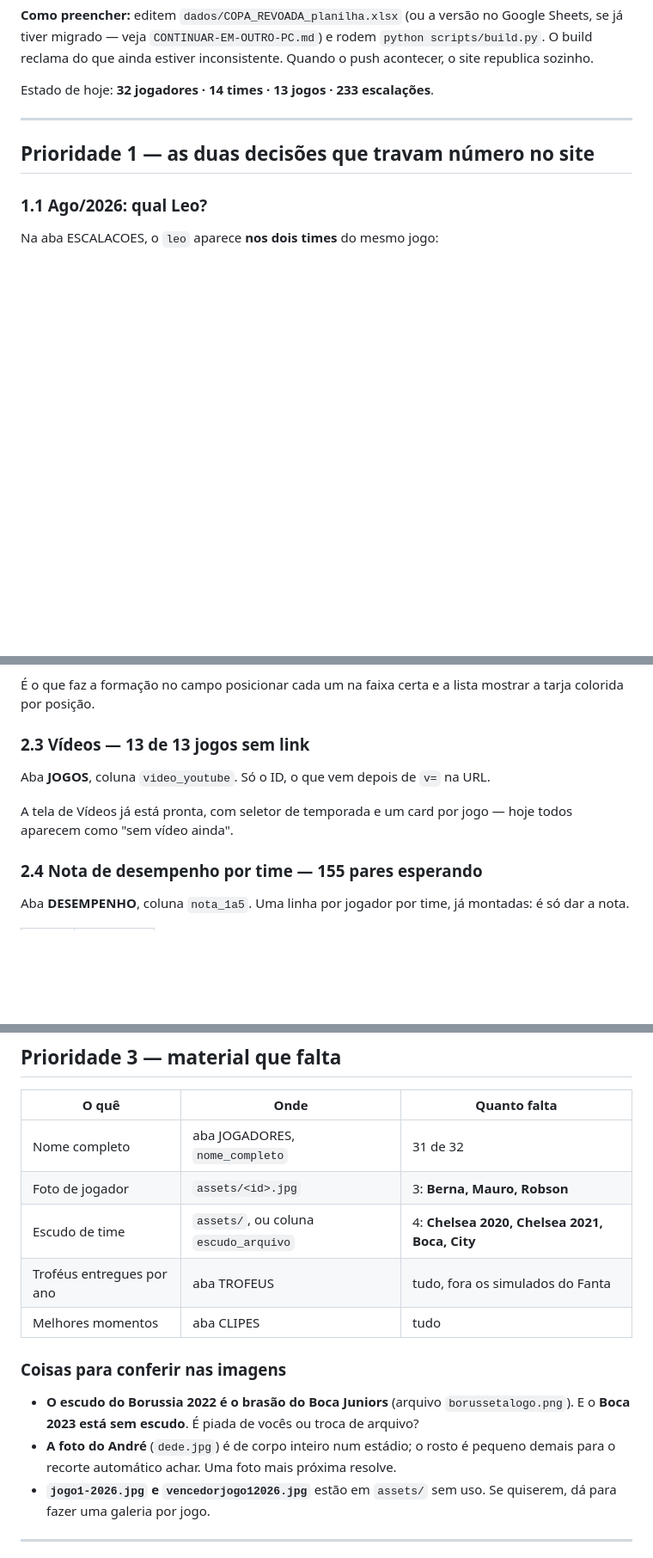
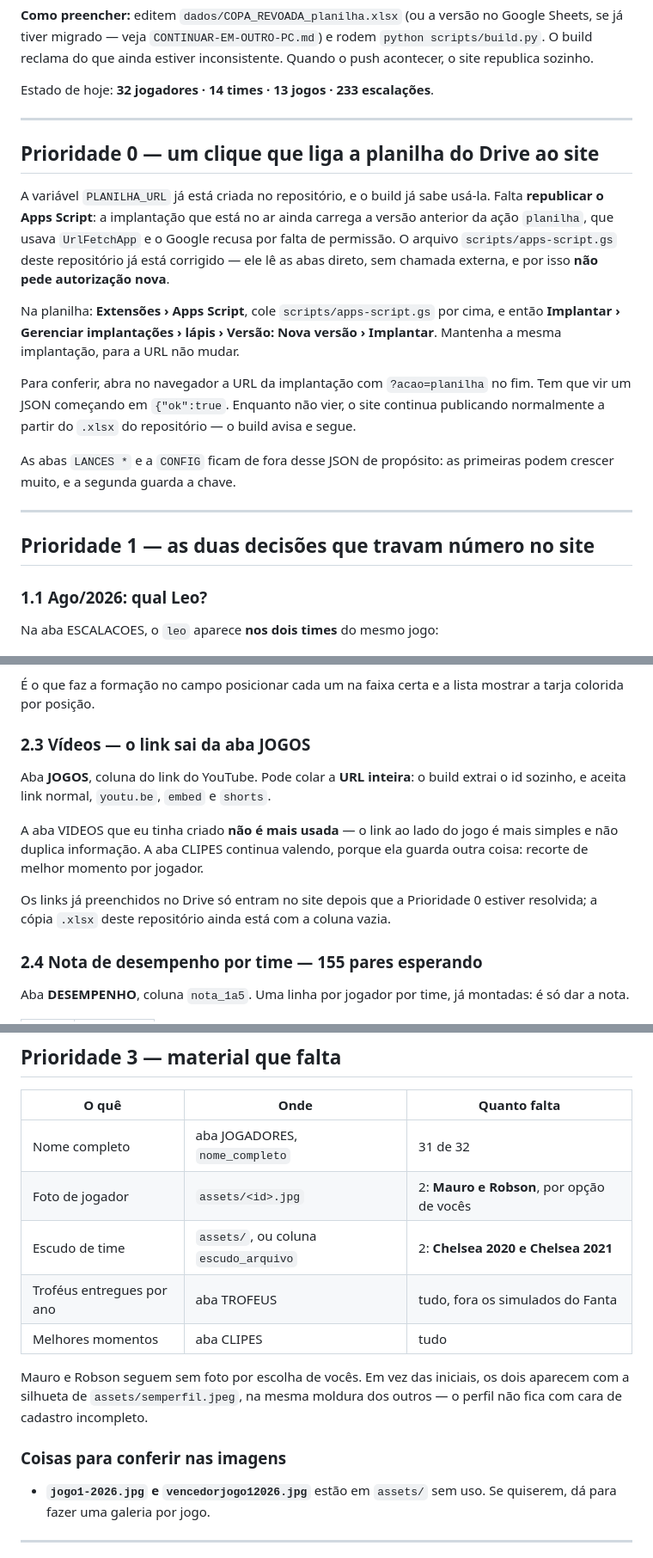
Before and after one commit to Guilherme-Moliner/copa-revoada, a Markdown page: PENDENCIAS.md, 3 parts joined by grey strips. Shown at 86% size. Rendered like a GitHub page; blank space fills up the shorter version.

Commit message:
Pendências: como ligar a planilha do Drive, e o que os escudos resolveram
A Prioridade 0 é um passo só: republicar o Apps Script. A implantação no ar
ainda carrega a versão que usava UrlFetchApp, que o Google recusa; a versão
deste repositório lê as abas direto e não pede autorização nova.

Também tira da lista o que os arquivos novos resolveram — escudos do Boca,
do City e do Peguei Sua Gata, o BVB no lugar certo, a foto do André e a do
Berna — e registra que Mauro e Robson ficam sem foto por opção, com a
silhueta no lugar das iniciais.

A aba VIDEOS sai de cena: o link mora ao lado do jogo, na aba JOGOS.

Co-Authored-By: Claude Opus 5 <noreply@anthropic.com>

```diff
--- a/PENDENCIAS.md
+++ b/PENDENCIAS.md
@@ -12,6 +12,29 @@ Google Sheets, se já tiver migrado — veja `CONTINUAR-EM-OUTRO-PC.md`) e rodem
 Quando o push acontecer, o site republica sozinho.
 
 Estado de hoje: **32 jogadores · 14 times · 13 jogos · 233 escalações**.
+
+---
+
+## Prioridade 0 — um clique que liga a planilha do Drive ao site
+
+A variável `PLANILHA_URL` já está criada no repositório, e o build já sabe
+usá-la. Falta **republicar o Apps Script**: a implantação que está no ar ainda
+carrega a versão anterior da ação `planilha`, que usava `UrlFetchApp` e o Google
+recusa por falta de permissão. O arquivo `scripts/apps-script.gs` deste
+repositório já está corrigido — ele lê as abas direto, sem chamada externa, e
+por isso **não pede autorização nova**.
+
+Na planilha: **Extensões › Apps Script**, cole `scripts/apps-script.gs` por
+cima, e então **Implantar › Gerenciar implantações › lápis › Versão: Nova
+versão › Implantar**. Mantenha a mesma implantação, para a URL não mudar.
+
+Para conferir, abra no navegador a URL da implantação com `?acao=planilha` no
+fim. Tem que vir um JSON começando em `{"ok":true`. Enquanto não vier, o site
+continua publicando normalmente a partir do `.xlsx` do repositório — o build
+avisa e segue.
+
+As abas `LANCES *` e a `CONFIG` ficam de fora desse JSON de propósito: as
+primeiras podem crescer muito, e a segunda guarda a chave.
 
 ---
 
@@ -68,12 +91,18 @@ Já marcados como goleiro: **Arthur, Merizi, Be Correa e Be Marucco**.
 É o que faz a formação no campo posicionar cada um na faixa certa e a lista
 mostrar a tarja colorida por posição.
 
-### 2.3 Vídeos — 13 de 13 jogos sem link
+### 2.3 Vídeos — o link sai da aba JOGOS
 
-Aba **JOGOS**, coluna `video_youtube`. Só o ID, o que vem depois de `v=` na URL.
+Aba **JOGOS**, coluna do link do YouTube. Pode colar a **URL inteira**: o build
+extrai o id sozinho, e aceita link normal, `youtu.be`, `embed` e `shorts`.
 
-A tela de Vídeos já está pronta, com seletor de temporada e um card por jogo —
-hoje todos aparecem como "sem vídeo ainda".
+A aba VIDEOS que eu tinha criado **não é mais usada** — o link ao lado do jogo
+é mais simples e não duplica informação. A aba CLIPES continua valendo, porque
+ela guarda outra coisa: recorte de melhor momento por jogador.
+
+Os links já preenchidos no Drive só entram no site depois que a Prioridade 0
+estiver resolvida; a cópia `.xlsx` deste repositório ainda está com a coluna
+vazia.
 
 ### 2.4 Nota de desempenho por time — 155 pares esperando
 
@@ -99,18 +128,17 @@ julgado.
 | O quê | Onde | Quanto falta |
 |---|---|---|
 | Nome completo | aba JOGADORES, `nome_completo` | 31 de 32 |
-| Foto de jogador | `assets/<id>.jpg` | 3: **Berna, Mauro, Robson** |
-| Escudo de time | `assets/`, ou coluna `escudo_arquivo` | 4: **Chelsea 2020, Chelsea 2021, Boca, City** |
+| Foto de jogador | `assets/<id>.jpg` | 2: **Mauro e Robson**, por opção de vocês |
+| Escudo de time | `assets/`, ou coluna `escudo_arquivo` | 2: **Chelsea 2020 e Chelsea 2021** |
 | Troféus entregues por ano | aba TROFEUS | tudo, fora os simulados do Fanta |
 | Melhores momentos | aba CLIPES | tudo |
 
+Mauro e Robson seguem sem foto por escolha de vocês. Em vez das iniciais, os
+dois aparecem com a silhueta de `assets/semperfil.jpeg`, na mesma moldura dos
+outros — o perfil não fica com cara de cadastro incompleto.
+
 ### Coisas para conferir nas imagens
 
-- **O escudo do Borussia 2022 é o brasão do Boca Juniors** (arquivo
-  `borussetalogo.png`). E o **Boca 2023 está sem escudo**. É piada de vocês ou
-  troca de arquivo?
-- **A foto do André** (`dede.jpg`) é de corpo inteiro num estádio; o rosto é
-  pequeno demais para o recorte automático achar. Uma foto mais próxima resolve.
 - **`jogo1-2026.jpg` e `vencedorjogo12026.jpg`** estão em `assets/` sem uso. Se
   quiserem, dá para fazer uma galeria por jogo.
 
```
Also changed, not shown: other parts of PENDENCIAS.md (+9 -0 lines).
